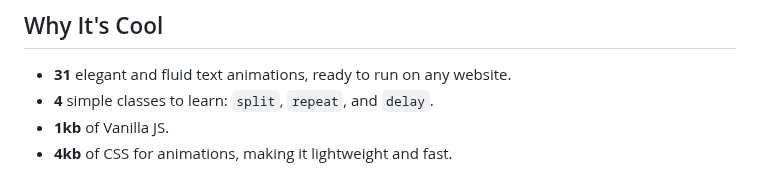
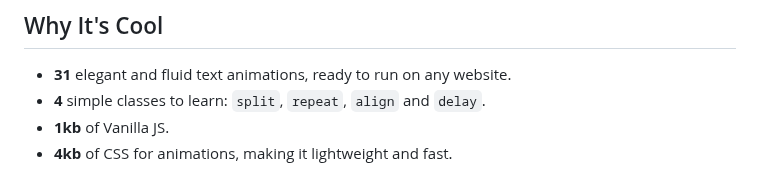
Before and after one commit to gc-guillaume/textanim, a Markdown page: README.md, the part around the change. Rendered like a GitHub page.

```diff
--- a/README.md
+++ b/README.md
@@ -9,7 +9,7 @@
 ## Why It's Cool
 
 - **31** elegant and fluid text animations, ready to run on any website.
-- **4** simple classes to learn: `split`, `repeat`, and `delay`.
+- **4** simple classes to learn: `split`, `repeat`, `align` and `delay`.
 - **1kb** of Vanilla JS.
 - **4kb** of CSS for animations, making it lightweight and fast.
 
```
